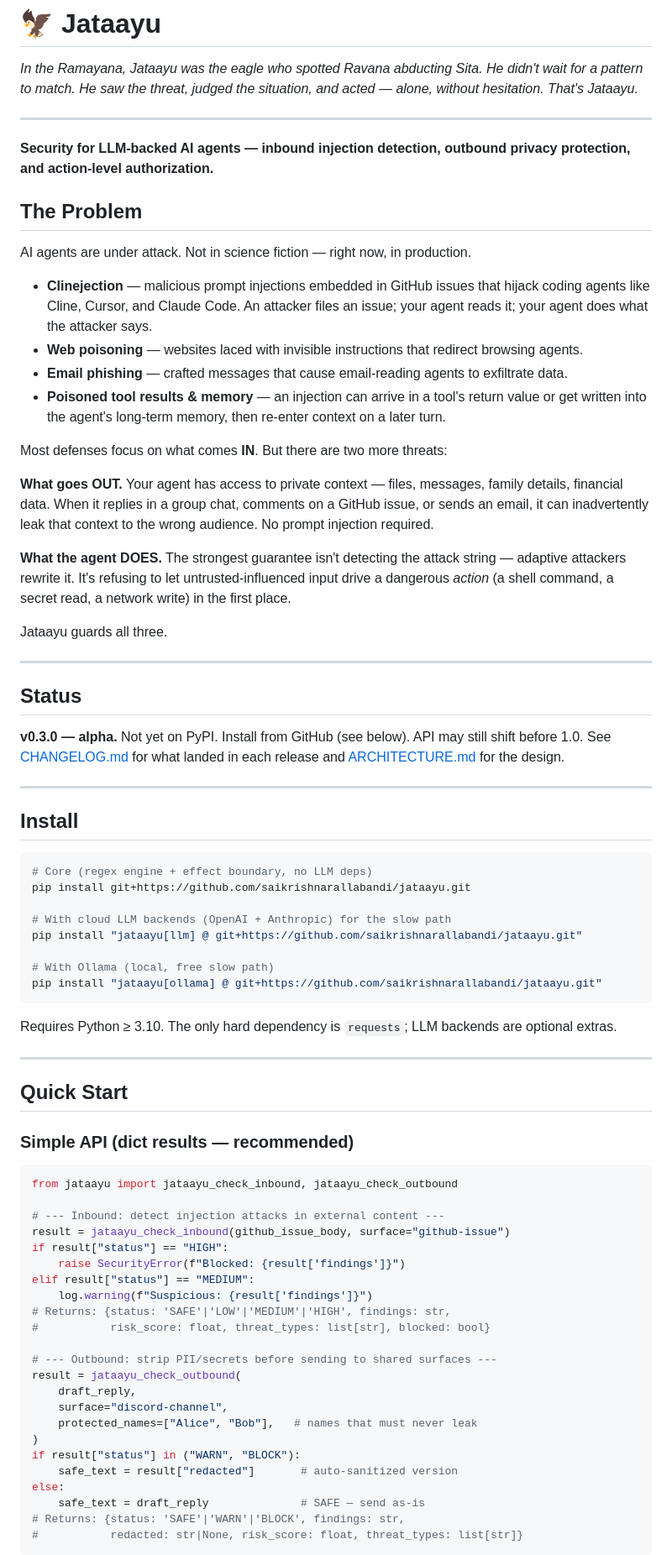
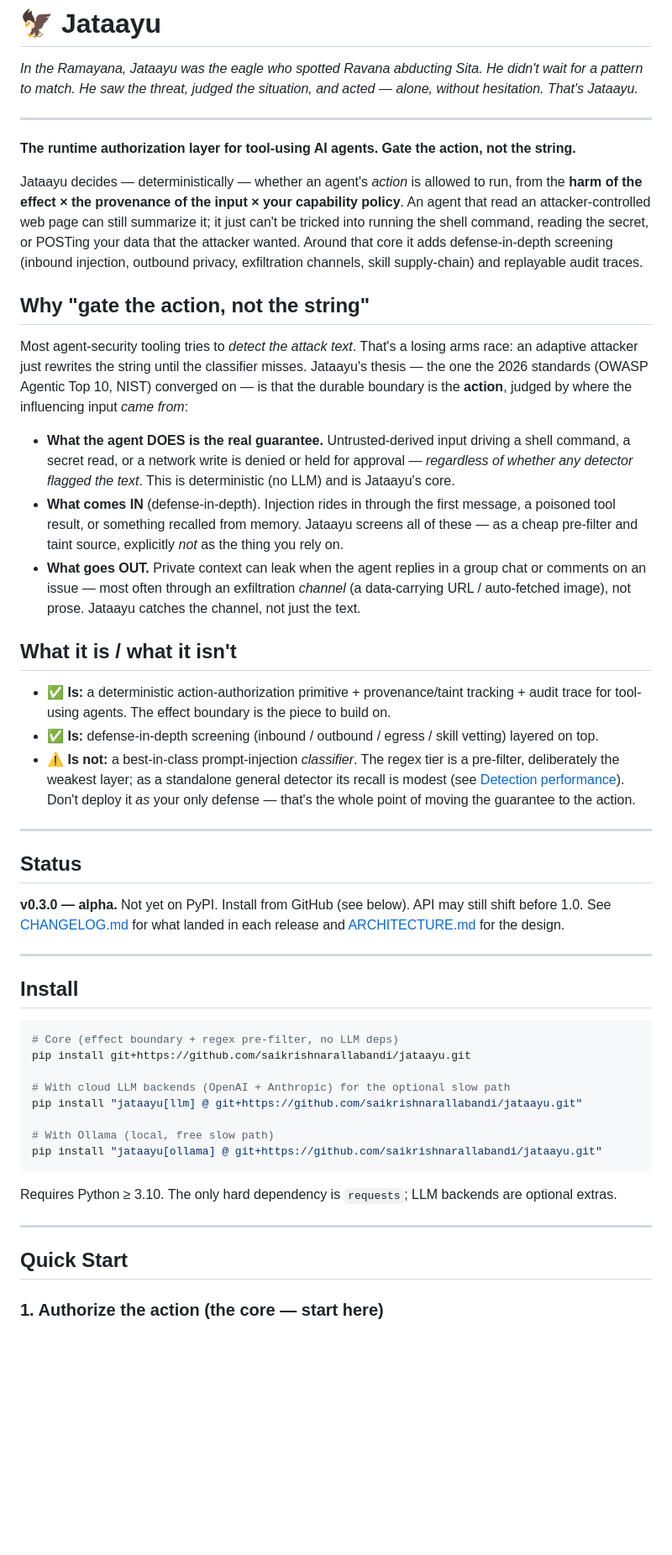
Before and after one commit to saikrishnarallabandi/jataayu, a Markdown page: README.md, the part around one of its changes. Shown at 84% size. GitHub-like rendering; blank space fills up the shorter version.

Commit message:
docs: README positioning rewrite + POSITIONING note ("gate the action, not the string")
Co-Authored-By: Claude Opus 4.8 (1M context) <noreply@anthropic.com>

````diff
--- a/README.md
+++ b/README.md
@@ -4,24 +4,41 @@
 
 ---
 
-**Security for LLM-backed AI agents — inbound injection detection, outbound privacy protection, and action-level authorization.**
+**The runtime authorization layer for tool-using AI agents. Gate the action, not the string.**
 
-## The Problem
+Jataayu decides — deterministically — whether an agent's *action* is allowed to run, from the
+**harm of the effect × the provenance of the input × your capability policy**. An agent that read
+an attacker-controlled web page can still summarize it; it just can't be tricked into running the
+shell command, reading the secret, or POSTing your data that the attacker wanted. Around that core
+it adds defense-in-depth screening (inbound injection, outbound privacy, exfiltration channels,
+skill supply-chain) and replayable audit traces.
 
-AI agents are under attack. Not in science fiction — right now, in production.
+## Why "gate the action, not the string"
 
-- **Clinejection** — malicious prompt injections embedded in GitHub issues that hijack coding agents like Cline, Cursor, and Claude Code. An attacker files an issue; your agent reads it; your agent does what the attacker says.
-- **Web poisoning** — websites laced with invisible instructions that redirect browsing agents.
-- **Email phishing** — crafted messages that cause email-reading agents to exfiltrate data.
-- **Poisoned tool results & memory** — an injection can arrive in a tool's return value or get written into the agent's long-term memory, then re-enter context on a later turn.
+Most agent-security tooling tries to *detect the attack text*. That's a losing arms race: an
+adaptive attacker just rewrites the string until the classifier misses. Jataayu's thesis — the one
+the 2026 standards (OWASP Agentic Top 10, NIST) converged on — is that the durable boundary is the
+**action**, judged by where the influencing input *came from*:
 
-Most defenses focus on what comes **IN**. But there are two more threats:
+- **What the agent DOES is the real guarantee.** Untrusted-derived input driving a shell command,
+  a secret read, or a network write is denied or held for approval — *regardless of whether any
+  detector flagged the text*. This is deterministic (no LLM) and is Jataayu's core.
+- **What comes IN** (defense-in-depth). Injection rides in through the first message, a poisoned
+  tool result, or something recalled from memory. Jataayu screens all of these — as a cheap
+  pre-filter and taint source, explicitly *not* as the thing you rely on.
+- **What goes OUT.** Private context can leak when the agent replies in a group chat or comments on
+  an issue — most often through an exfiltration *channel* (a data-carrying URL / auto-fetched image),
+  not prose. Jataayu catches the channel, not just the text.
 
-**What goes OUT.** Your agent has access to private context — files, messages, family details, financial data. When it replies in a group chat, comments on a GitHub issue, or sends an email, it can inadvertently leak that context to the wrong audience. No prompt injection required.
+## What it is / what it isn't
 
-**What the agent DOES.** The strongest guarantee isn't detecting the attack string — adaptive attackers rewrite it. It's refusing to let untrusted-influenced input drive a dangerous *action* (a shell command, a secret read, a network write) in the first place.
-
-Jataayu guards all three.
+- ✅ **Is:** a deterministic action-authorization primitive + provenance/taint tracking + audit trace
+  for tool-using agents. The effect boundary is the piece to build on.
+- ✅ **Is:** defense-in-depth screening (inbound / outbound / egress / skill vetting) layered on top.
+- ⚠️ **Is not:** a best-in-class prompt-injection *classifier*. The regex tier is a pre-filter,
+  deliberately the weakest layer; as a standalone general detector its recall is modest (see
+  [Detection performance](#detection-performance)). Don't deploy it *as* your only defense — that's
+  the whole point of moving the guarantee to the action.
 
 ---
 
@@ -35,10 +52,10 @@ See [CHANGELOG.md](CHANGELOG.md) for what landed in each release and [ARCHITECTU
 ## Install
 
 ```bash
-# Core (regex engine + effect boundary, no LLM deps)
+# Core (effect boundary + regex pre-filter, no LLM deps)
 pip install git+https://github.com/saikrishnarallabandi/jataayu.git
 
-# With cloud LLM backends (OpenAI + Anthropic) for the slow path
+# With cloud LLM backends (OpenAI + Anthropic) for the optional slow path
 pip install "jataayu[llm] @ git+https://github.com/saikrishnarallabandi/jataayu.git"
 
 # With Ollama (local, free slow path)
@@ -51,31 +68,5 @@ Requires Python ≥ 3.10. The only hard dependency is `requests`; LLM backends a
 
 ## Quick Start
 
-### Simple API (dict results — recommended)
+### 1. Authorize the action (the core — start here)
 
-```python
-from jataayu import jataayu_check_inbound, jataayu_check_outbound
-
-# --- Inbound: detect injection attacks in external content ---
-result = jataayu_check_inbound(github_issue_body, surface="github-issue")
-if result["status"] == "HIGH":
-    raise SecurityError(f"Blocked: {result['findings']}")
-elif result["status"] == "MEDIUM":
-    log.warning(f"Suspicious: {result['findings']}")
-# Returns: {status: 'SAFE'|'LOW'|'MEDIUM'|'HIGH', findings: str,
-#           risk_score: float, threat_types: list[str], blocked: bool}
-
-# --- Outbound: strip PII/secrets before sending to shared surfaces ---
-result = jataayu_check_outbound(
-    draft_reply,
-    surface="discord-channel",
-    protected_names=["Alice", "Bob"],   # names that must never leak
-)
-if result["status"] in ("WARN", "BLOCK"):
-    safe_text = result["redacted"]       # auto-sanitized version
-else:
-    safe_text = draft_reply              # SAFE — send as-is
-# Returns: {status: 'SAFE'|'WARN'|'BLOCK', findings: str,
-#           redacted: str|None, risk_score: float, threat_types: list[str]}
-```
-
````
Also changed, not shown: other parts of README.md (+127 -154 lines), POSITIONING.md (added, +83 -0 lines).
